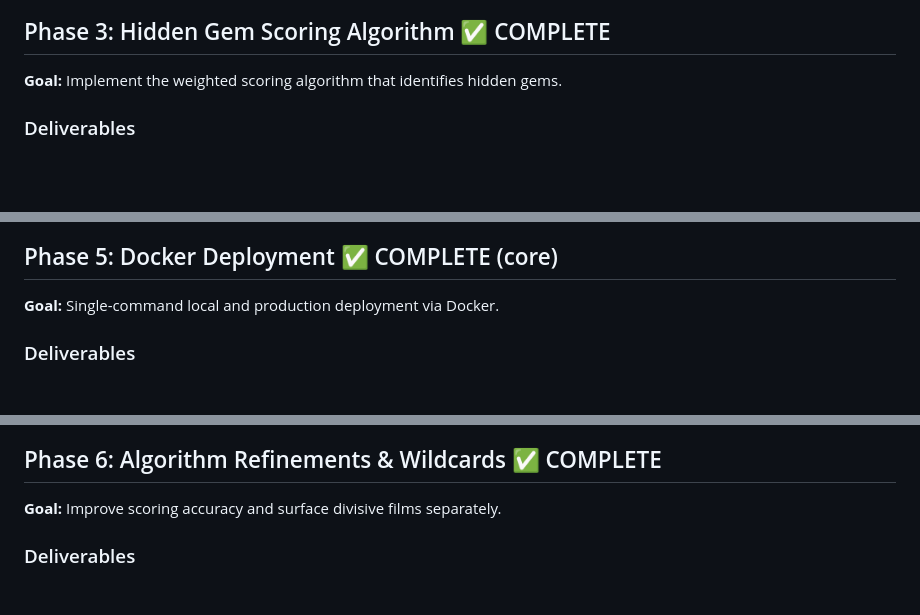
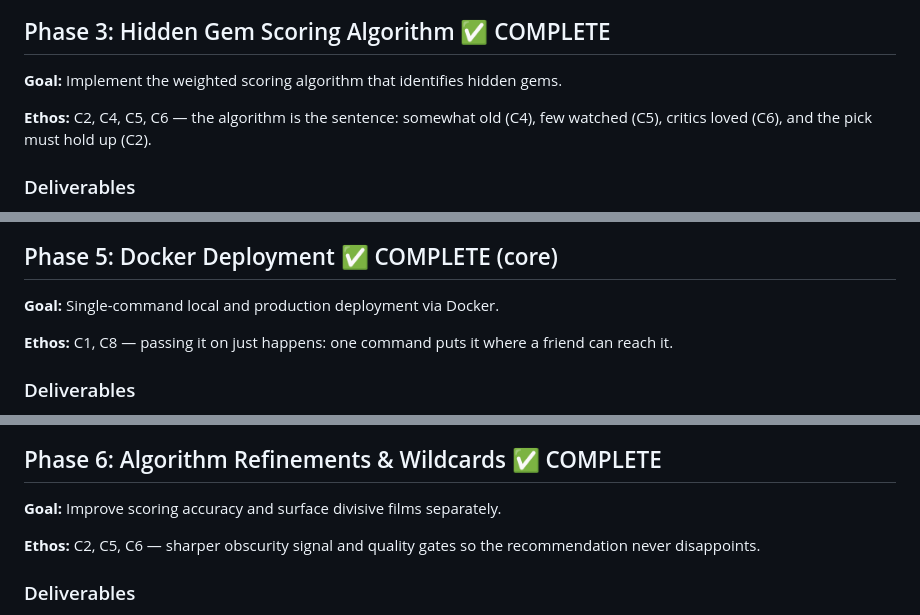
Before and after one commit to rkzwei/pedrilha, a Markdown page: PHASES.md, 3 parts joined by grey strips. GitHub-like rendering; blank space fills up the shorter version.

```diff
--- a/PHASES.md
+++ b/PHASES.md
@@ -83,6 +87,8 @@ cargo run --package gem-finder-api
 
 **Goal:** Implement the weighted scoring algorithm that identifies hidden gems.
 
+**Ethos:** C2, C4, C5, C6 — the algorithm is the sentence: somewhat old (C4), few watched (C5), critics loved (C6), and the pick must hold up (C2).
+
 ### Deliverables
 - [x] `api/src/services/gem_score.rs` — `GemScoreCalculator`, batch scoring, RT hard gate
 - [x] `api/src/services/tmdb_sync.rs` — era-windowed sync, blockbuster sync, acclaimed candidates sync
@@ -155,6 +168,8 @@ GemScore = weighted_sum(
 ## Phase 5: Docker Deployment ✅ COMPLETE (core)
 
 **Goal:** Single-command local and production deployment via Docker.
+
+**Ethos:** C1, C8 — passing it on just happens: one command puts it where a friend can reach it.
 
 ### Deliverables
 - [x] Multi-stage `docker/Dockerfile` — frontend-builder + api-builder + debian:bookworm-slim runtime
@@ -199,6 +214,8 @@ docker compose build && docker compose up
 
 **Goal:** Improve scoring accuracy and surface divisive films separately.
 
+**Ethos:** C2, C5, C6 — sharper obscurity signal and quality gates so the recommendation never disappoints.
+
 ### Deliverables
 - [x] RT as **credibility multiplier** on vote_ratio (not additive): rt≥70→1.0, rt∈[40,70)→linear, rt<40→0.0, None→0.8
 - [x] Removed `CRITIC_DISPARITY` weight; `VOTE_RATIO` raised from 0.20 → 0.25 (total stays 1.00)
```
Also changed, not shown: other parts of PHASES.md (+20 -3 lines).
